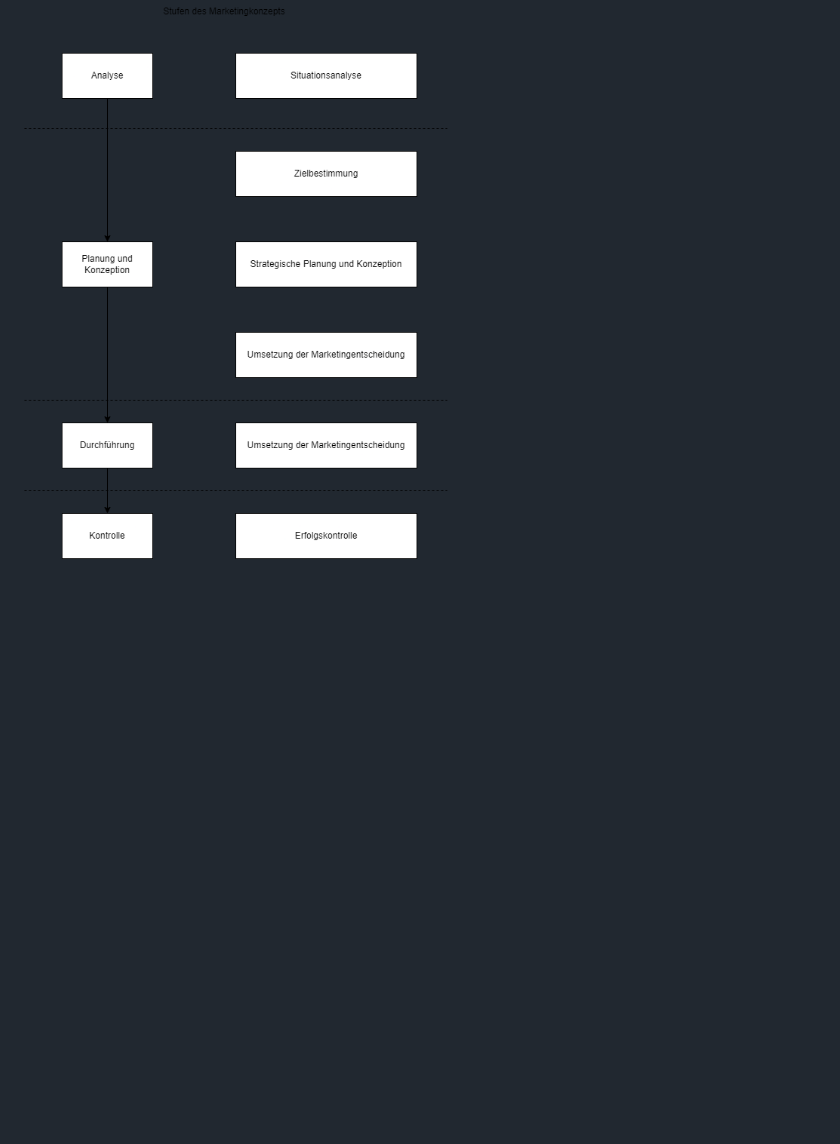
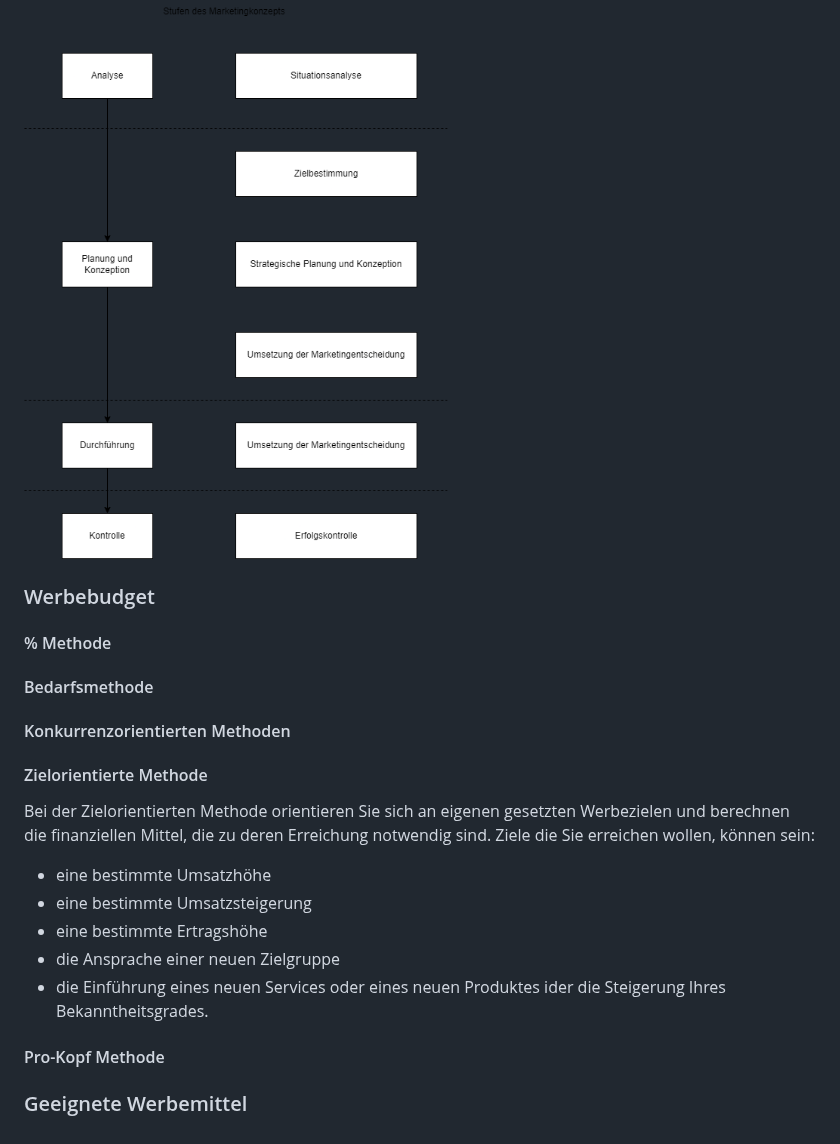
Before and after one commit to labpa/Schule, a Markdown page: Marketing/marketing.md, the part around the change. Drawn GitHub-style; blank space fills up the shorter version.

Commit message:
Feierabend 04.04.

```diff
--- a/Marketing/marketing.md
+++ b/Marketing/marketing.md
@@ -411,3 +411,18 @@ Typische Kommunikationsinstrumente in diesem Bereich sind:
 + Aktionärsbrief
 ### Stufen des Marketingkonzepts
 ![Alt text](./img/marketingkonzept.png)
+
+### Werbebudget
+#### % Methode
+#### Bedarfsmethode
+#### Konkurrenzorientierten Methoden
+#### Zielorientierte Methode
+Bei der Zielorientierten Methode orientieren Sie sich an eigenen gesetzten Werbezielen und berechnen die finanziellen Mittel, die zu deren Erreichung notwendig sind. Ziele die Sie erreichen wollen, können sein:
++ eine bestimmte Umsatzhöhe
++ eine bestimmte Umsatzsteigerung
++ eine bestimmte Ertragshöhe
++ die Ansprache einer neuen Zielgruppe
++ die Einführung eines neuen Services oder eines neuen Produktes ider die Steigerung Ihres Bekanntheitsgrades.
+#### Pro-Kopf Methode
+
+### Geeignete Werbemittel
```
